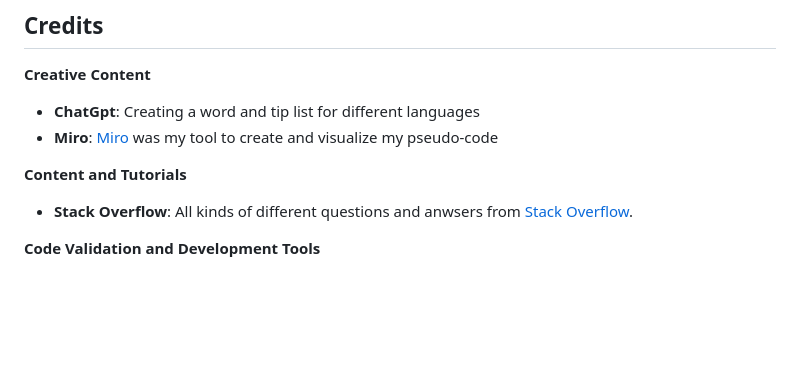
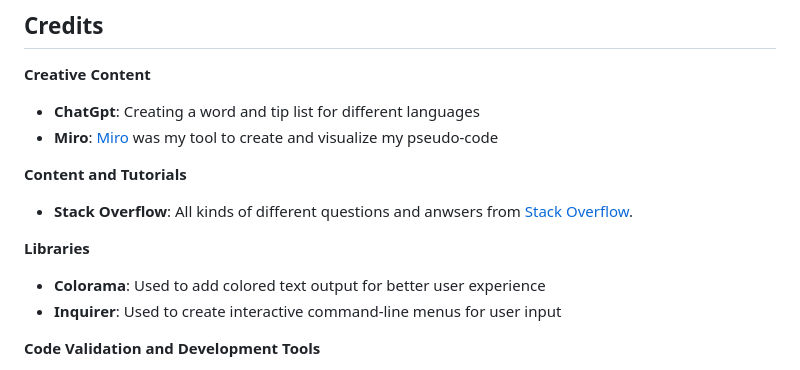
Before and after one commit to fairytaib/Hangman, a Markdown page: README.md, the part around the change. GitHub-like rendering; blank space fills up the shorter version.

Commit message:
Add used Libraries

```diff
--- a/README.md
+++ b/README.md
@@ -289,6 +289,11 @@ While Hangman is currently a functional and enjoyable game, there are some avenu
 
 - **Stack Overflow**: All kinds of different questions and anwsers from [Stack Overflow](https://stackoverflow.com/).
 
+**Libraries**
+
+- **Colorama**: Used to add colored text output for better user experience
+- **Inquirer**: Used to create interactive command-line menus for user input
+
 **Code Validation and Development Tools**
 
 - **Python Linter**: Code validation conducted using [CI Python Linter](https://pep8ci.herokuapp.com/#).
```
